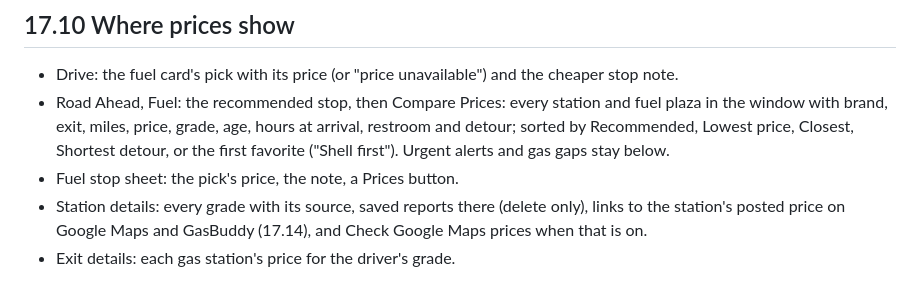
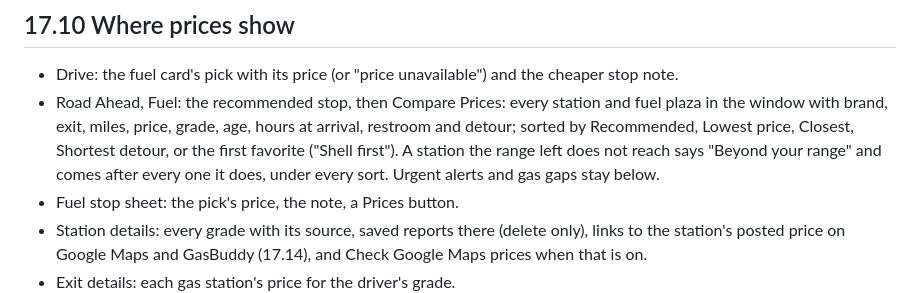
Before and after one commit to AltecBX/ExitAtlas, a Markdown page: docs/17_gas_prices.md, the part around the change. Drawn GitHub-style.

```diff
--- a/docs/17_gas_prices.md
+++ b/docs/17_gas_prices.md
@@ -113,7 +113,7 @@ Paid by whoever owns the key (Enterprise + Atmosphere tier). Off by default. Wit
 ## 17.10 Where prices show
 
 * Drive: the fuel card's pick with its price (or "price unavailable") and the cheaper stop note.
-* Road Ahead, Fuel: the recommended stop, then Compare Prices: every station and fuel plaza in the window with brand, exit, miles, price, grade, age, hours at arrival, restroom and detour; sorted by Recommended, Lowest price, Closest, Shortest detour, or the first favorite ("Shell first"). Urgent alerts and gas gaps stay below.
+* Road Ahead, Fuel: the recommended stop, then Compare Prices: every station and fuel plaza in the window with brand, exit, miles, price, grade, age, hours at arrival, restroom and detour; sorted by Recommended, Lowest price, Closest, Shortest detour, or the first favorite ("Shell first"). A station the range left does not reach says "Beyond your range" and comes after every one it does, under every sort. Urgent alerts and gas gaps stay below.
 * Fuel stop sheet: the pick's price, the note, a Prices button.
 * Station details: every grade with its source, saved reports there (delete only), links to the station's posted price on Google Maps and GasBuddy (17.14), and Check Google Maps prices when that is on.
 * Exit details: each gas station's price for the driver's grade.
```
Also changed, not shown: docs/12_profile_and_smartstop_audit.md (+2 -2 lines).
